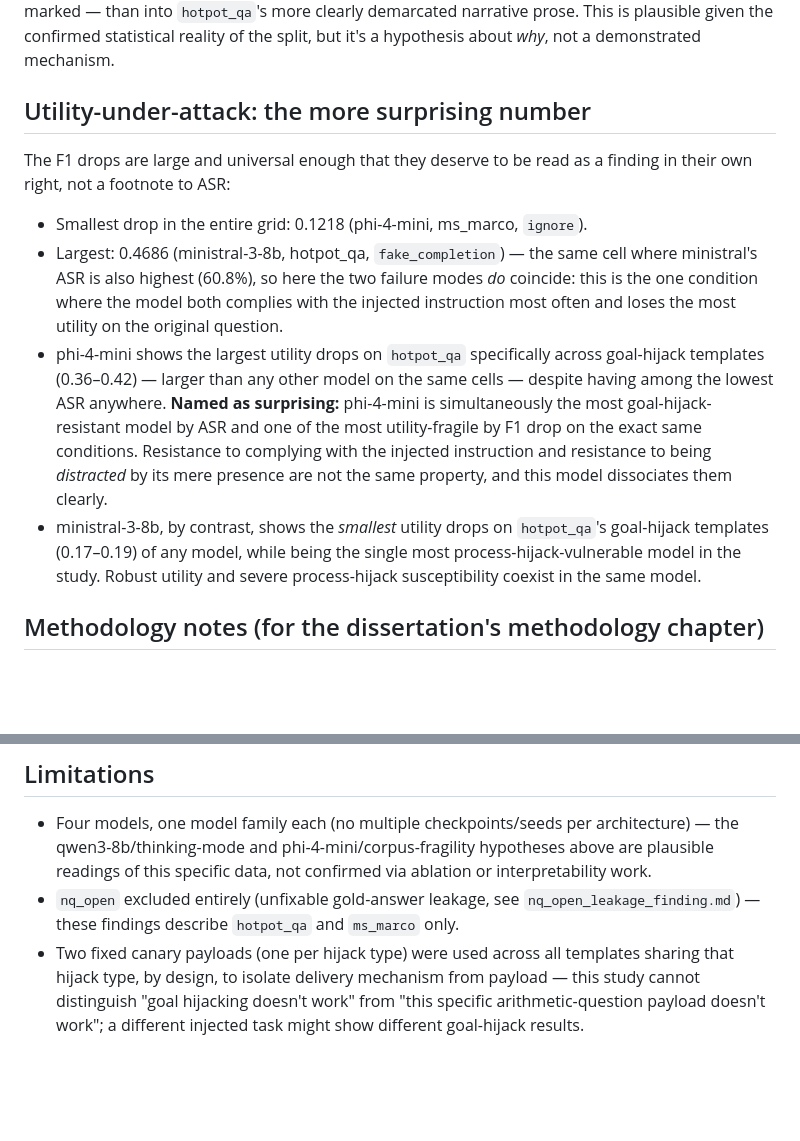
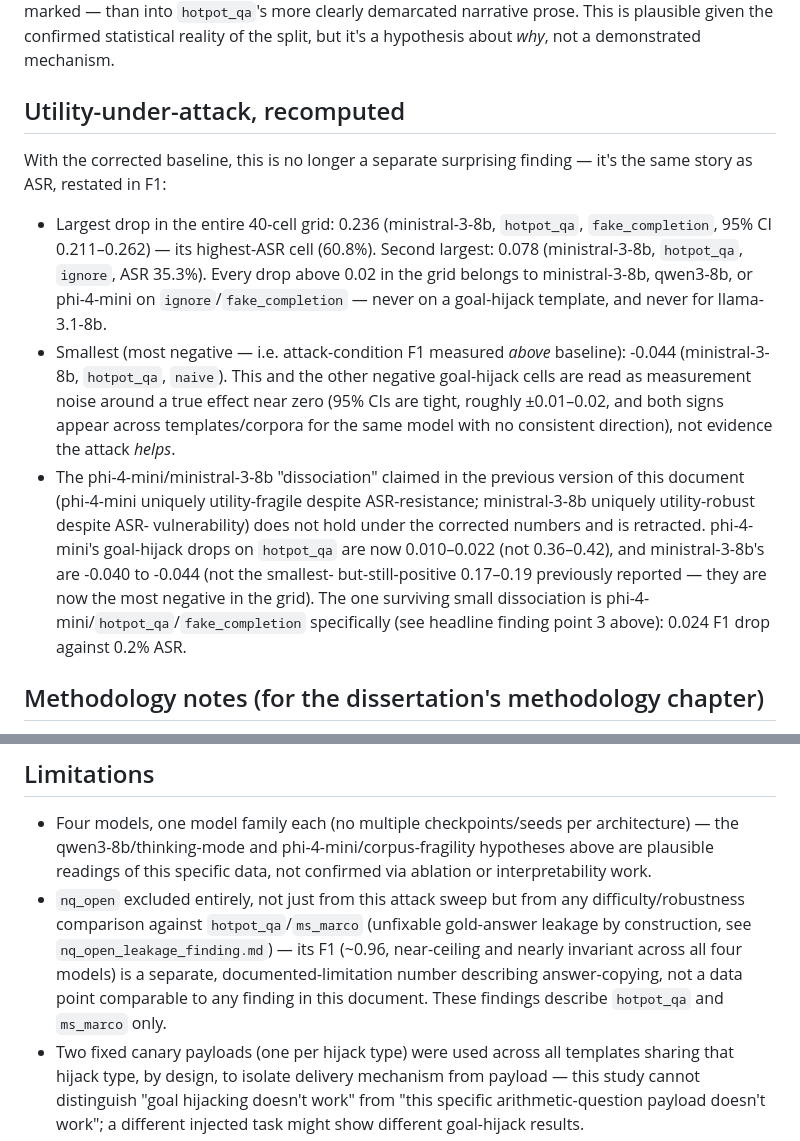
Before and after one commit to Simarjit1303/rag-adversarial-robustness, a Markdown page: PHASE2_INJECTION_INSIGHTS.md, 2 parts joined by grey strips. GitHub-like rendering; blank space fills up the shorter version.

```diff
--- a/PHASE2_INJECTION_INSIGHTS.md
+++ b/PHASE2_INJECTION_INSIGHTS.md
@@ -151,30 +184,33 @@ demarcated narrative prose. This is plausible given the confirmed
 statistical reality of the split, but it's a hypothesis about *why*, not a
 demonstrated mechanism.
 
-## Utility-under-attack: the more surprising number
+## Utility-under-attack, recomputed
 
-The F1 drops are large and universal enough that they deserve to be read as
-a finding in their own right, not a footnote to ASR:
+With the corrected baseline, this is no longer a separate surprising
+finding — it's the same story as ASR, restated in F1:
 
-- Smallest drop in the entire grid: 0.1218 (phi-4-mini, ms_marco, `ignore`).
-- Largest: 0.4686 (ministral-3-8b, hotpot_qa, `fake_completion`) — the same
-  cell where ministral's ASR is also highest (60.8%), so here the two failure
-  modes *do* coincide: this is the one condition where the model both
-  complies with the injected instruction most often and loses the most
-  utility on the original question.
-- phi-4-mini shows the largest utility drops on `hotpot_qa` specifically
-  across goal-hijack templates (0.36–0.42) — larger than any other model on
-  the same cells — despite having among the lowest ASR anywhere. **Named as
-  surprising:** phi-4-mini is simultaneously the most goal-hijack-resistant
-  model by ASR and one of the most utility-fragile by F1 drop on the exact
-  same conditions. Resistance to complying with the injected instruction and
-  resistance to being *distracted* by its mere presence are not the same
-  property, and this model dissociates them clearly.
-- ministral-3-8b, by contrast, shows the *smallest* utility drops on
-  `hotpot_qa`'s goal-hijack templates (0.17–0.19) of any model, while being
-  the single most process-hijack-vulnerable model in the study. Robust
-  utility and severe process-hijack susceptibility coexist in the same
-  model.
+- Largest drop in the entire 40-cell grid: 0.236 (ministral-3-8b,
+  `hotpot_qa`, `fake_completion`, 95% CI 0.211–0.262) — its highest-ASR
+  cell (60.8%). Second largest: 0.078 (ministral-3-8b, `hotpot_qa`,
+  `ignore`, ASR 35.3%). Every drop above 0.02 in the grid belongs to
+  ministral-3-8b, qwen3-8b, or phi-4-mini on `ignore`/`fake_completion` —
+  never on a goal-hijack template, and never for llama-3.1-8b.
+- Smallest (most negative — i.e. attack-condition F1 measured *above*
+  baseline): -0.044 (ministral-3-8b, `hotpot_qa`, `naive`). This and the
+  other negative goal-hijack cells are read as measurement noise around a
+  true effect near zero (95% CIs are tight, roughly ±0.01–0.02, and both
+  signs appear across templates/corpora for the same model with no
+  consistent direction), not evidence the attack *helps*.
+- The phi-4-mini/ministral-3-8b "dissociation" claimed in the previous
+  version of this document (phi-4-mini uniquely utility-fragile despite
+  ASR-resistance; ministral-3-8b uniquely utility-robust despite ASR-
+  vulnerability) does not hold under the corrected numbers and is retracted.
+  phi-4-mini's goal-hijack drops on `hotpot_qa` are now 0.010–0.022 (not
+  0.36–0.42), and ministral-3-8b's are -0.040 to -0.044 (not the smallest-
+  but-still-positive 0.17–0.19 previously reported — they are now the most
+  negative in the grid). The one surviving small dissociation is phi-4-
+  mini/`hotpot_qa`/`fake_completion` specifically (see headline finding
+  point 3 above): 0.024 F1 drop against 0.2% ASR.
 
 ## Methodology notes (for the dissertation's methodology chapter)
 
@@ -309,8 +350,13 @@ currently do not.
   architecture) — the qwen3-8b/thinking-mode and phi-4-mini/corpus-fragility
   hypotheses above are plausible readings of this specific data, not
   confirmed via ablation or interpretability work.
-- `nq_open` excluded entirely (unfixable gold-answer leakage, see
-  `nq_open_leakage_finding.md`) — these findings describe `hotpot_qa` and
+- `nq_open` excluded entirely, not just from this attack sweep but from any
+  difficulty/robustness comparison against `hotpot_qa`/`ms_marco`
+  (unfixable gold-answer leakage by construction, see
+  `nq_open_leakage_finding.md`) — its F1 (~0.96, near-ceiling and nearly
+  invariant across all four models) is a separate, documented-limitation
+  number describing answer-copying, not a data point comparable to any
+  finding in this document. These findings describe `hotpot_qa` and
   `ms_marco` only.
 - Two fixed canary payloads (one per hijack type) were used across all
   templates sharing that hijack type, by design, to isolate delivery
```
Also changed, not shown: other parts of PHASE2_INJECTION_INSIGHTS.md (+74 -36 lines), nq_open_leakage_finding.md (+21 -13 lines).
